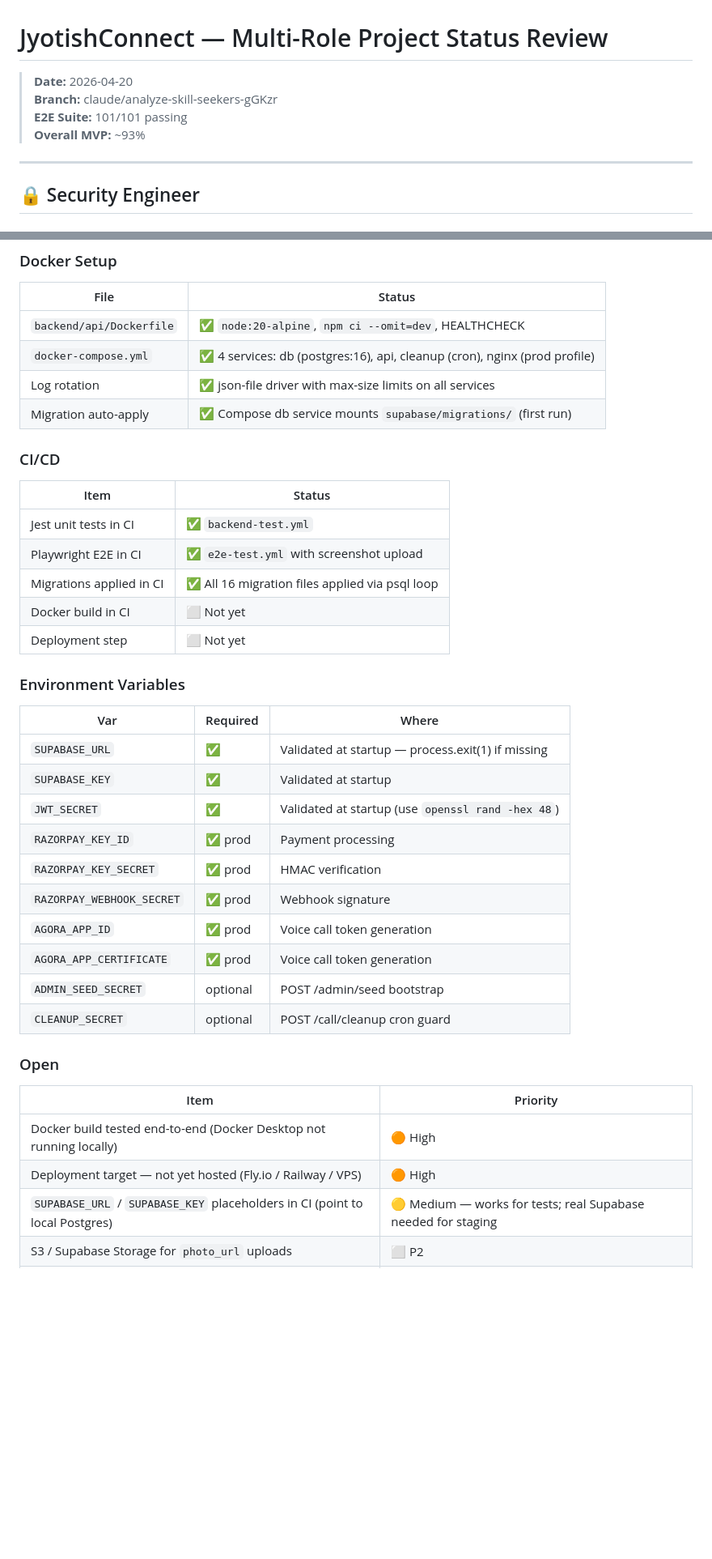
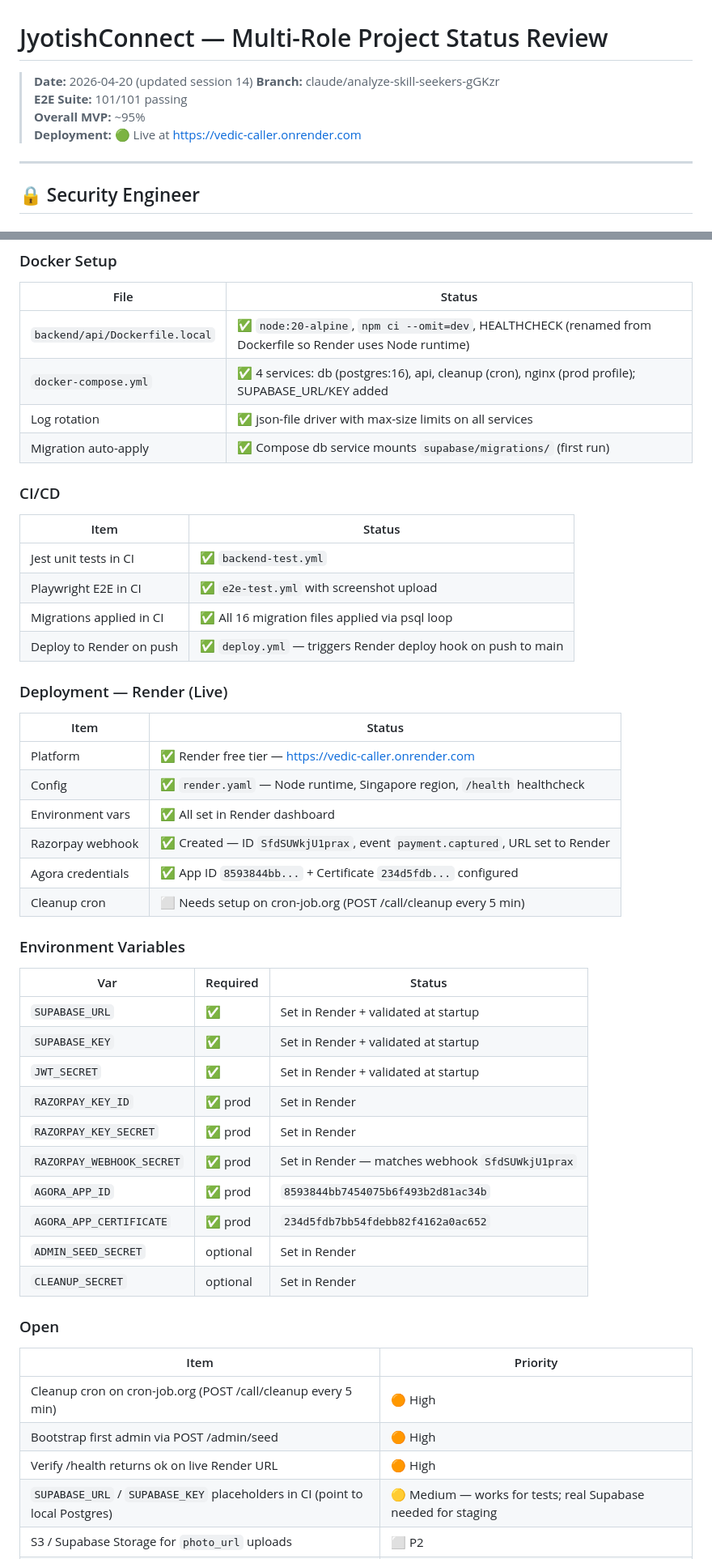
Before and after one commit to vishalhalbe/vedic-caller, a Markdown page: STATUS.md, 2 parts joined by grey strips. Shown at 81% size. Rendered like a GitHub page; blank space fills up the shorter version.

Commit message:
docs: update STATUS.md and TASKS.md — Sprint 8 live on Render, Razorpay webhook active, 96% MVP

```diff
--- a/STATUS.md
+++ b/STATUS.md
@@ -1,9 +1,10 @@
 # JyotishConnect — Multi-Role Project Status Review
 
-> **Date:** 2026-04-20
+> **Date:** 2026-04-20 (updated session 14)
 > **Branch:** claude/analyze-skill-seekers-gGKzr
 > **E2E Suite:** 101/101 passing
-> **Overall MVP:** ~93%
+> **Overall MVP:** ~95%
+> **Deployment:** 🟢 Live at https://vedic-caller.onrender.com
 
 ---
 
@@ -237,8 +238,8 @@ All 101 tests produce screenshots in `backend/api/test-results/`:
 
 | File | Status |
 |------|--------|
-| `backend/api/Dockerfile` | ✅ `node:20-alpine`, `npm ci --omit=dev`, HEALTHCHECK |
-| `docker-compose.yml` | ✅ 4 services: db (postgres:16), api, cleanup (cron), nginx (prod profile) |
+| `backend/api/Dockerfile.local` | ✅ `node:20-alpine`, `npm ci --omit=dev`, HEALTHCHECK (renamed from Dockerfile so Render uses Node runtime) |
+| `docker-compose.yml` | ✅ 4 services: db (postgres:16), api, cleanup (cron), nginx (prod profile); SUPABASE_URL/KEY added |
 | Log rotation | ✅ json-file driver with max-size limits on all services |
 | Migration auto-apply | ✅ Compose db service mounts `supabase/migrations/` (first run) |
 
@@ -249,30 +250,41 @@ All 101 tests produce screenshots in `backend/api/test-results/`:
 | Jest unit tests in CI | ✅ `backend-test.yml` |
 | Playwright E2E in CI | ✅ `e2e-test.yml` with screenshot upload |
 | Migrations applied in CI | ✅ All 16 migration files applied via psql loop |
-| Docker build in CI | ⬜ Not yet |
-| Deployment step | ⬜ Not yet |
+| Deploy to Render on push | ✅ `deploy.yml` — triggers Render deploy hook on push to main |
+
+### Deployment — Render (Live)
+
+| Item | Status |
+|------|--------|
+| Platform | ✅ Render free tier — https://vedic-caller.onrender.com |
+| Config | ✅ `render.yaml` — Node runtime, Singapore region, `/health` healthcheck |
+| Environment vars | ✅ All set in Render dashboard |
+| Razorpay webhook | ✅ Created — ID `SfdSUWkjU1prax`, event `payment.captured`, URL set to Render |
+| Agora credentials | ✅ App ID `8593844bb...` + Certificate `234d5fdb...` configured |
+| Cleanup cron | ⬜ Needs setup on cron-job.org (POST /call/cleanup every 5 min) |
 
 ### Environment Variables
 
-| Var | Required | Where |
-|-----|----------|-------|
-| `SUPABASE_URL` | ✅ | Validated at startup — process.exit(1) if missing |
-| `SUPABASE_KEY` | ✅ | Validated at startup |
-| `JWT_SECRET` | ✅ | Validated at startup (use `openssl rand -hex 48`) |
-| `RAZORPAY_KEY_ID` | ✅ prod | Payment processing |
-| `RAZORPAY_KEY_SECRET` | ✅ prod | HMAC verification |
-| `RAZORPAY_WEBHOOK_SECRET` | ✅ prod | Webhook signature |
-| `AGORA_APP_ID` | ✅ prod | Voice call token generation |
-| `AGORA_APP_CERTIFICATE` | ✅ prod | Voice call token generation |
-| `ADMIN_SEED_SECRET` | optional | POST /admin/seed bootstrap |
-| `CLEANUP_SECRET` | optional | POST /call/cleanup cron guard |
+| Var | Required | Status |
+|-----|----------|--------|
+| `SUPABASE_URL` | ✅ | Set in Render + validated at startup |
+| `SUPABASE_KEY` | ✅ | Set in Render + validated at startup |
+| `JWT_SECRET` | ✅ | Set in Render + validated at startup |
+| `RAZORPAY_KEY_ID` | ✅ prod | Set in Render |
+| `RAZORPAY_KEY_SECRET` | ✅ prod | Set in Render |
+| `RAZORPAY_WEBHOOK_SECRET` | ✅ prod | Set in Render — matches webhook `SfdSUWkjU1prax` |
+| `AGORA_APP_ID` | ✅ prod | `8593844bb7454075b6f493b2d81ac34b` |
+| `AGORA_APP_CERTIFICATE` | ✅ prod | `234d5fdb7bb54fdebb82f4162a0ac652` |
+| `ADMIN_SEED_SECRET` | optional | Set in Render |
+| `CLEANUP_SECRET` | optional | Set in Render |
 
 ### Open
 
 | Item | Priority |
 |------|----------|
-| Docker build tested end-to-end (Docker Desktop not running locally) | 🟠 High |
-| Deployment target — not yet hosted (Fly.io / Railway / VPS) | 🟠 High |
+| Cleanup cron on cron-job.org (POST /call/cleanup every 5 min) | 🟠 High |
+| Bootstrap first admin via POST /admin/seed | 🟠 High |
+| Verify /health returns ok on live Render URL | 🟠 High |
 | `SUPABASE_URL` / `SUPABASE_KEY` placeholders in CI (point to local Postgres) | 🟡 Medium — works for tests; real Supabase needed for staging |
 | S3 / Supabase Storage for `photo_url` uploads | ⬜ P2 |
 | Secrets rotation strategy | ⬜ P3 |
```
Also changed, not shown: other parts of STATUS.md (+13 -8 lines), TASKS.md (+17 -11 lines).
